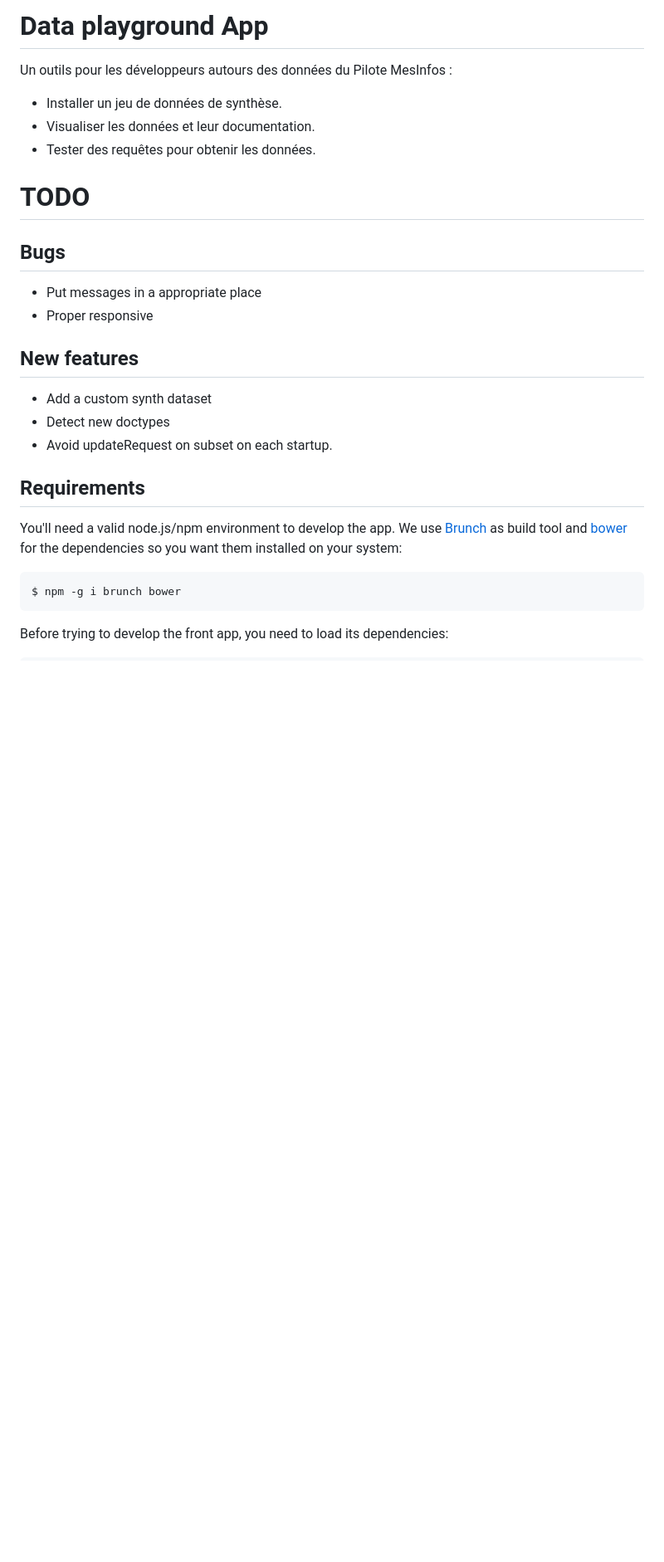
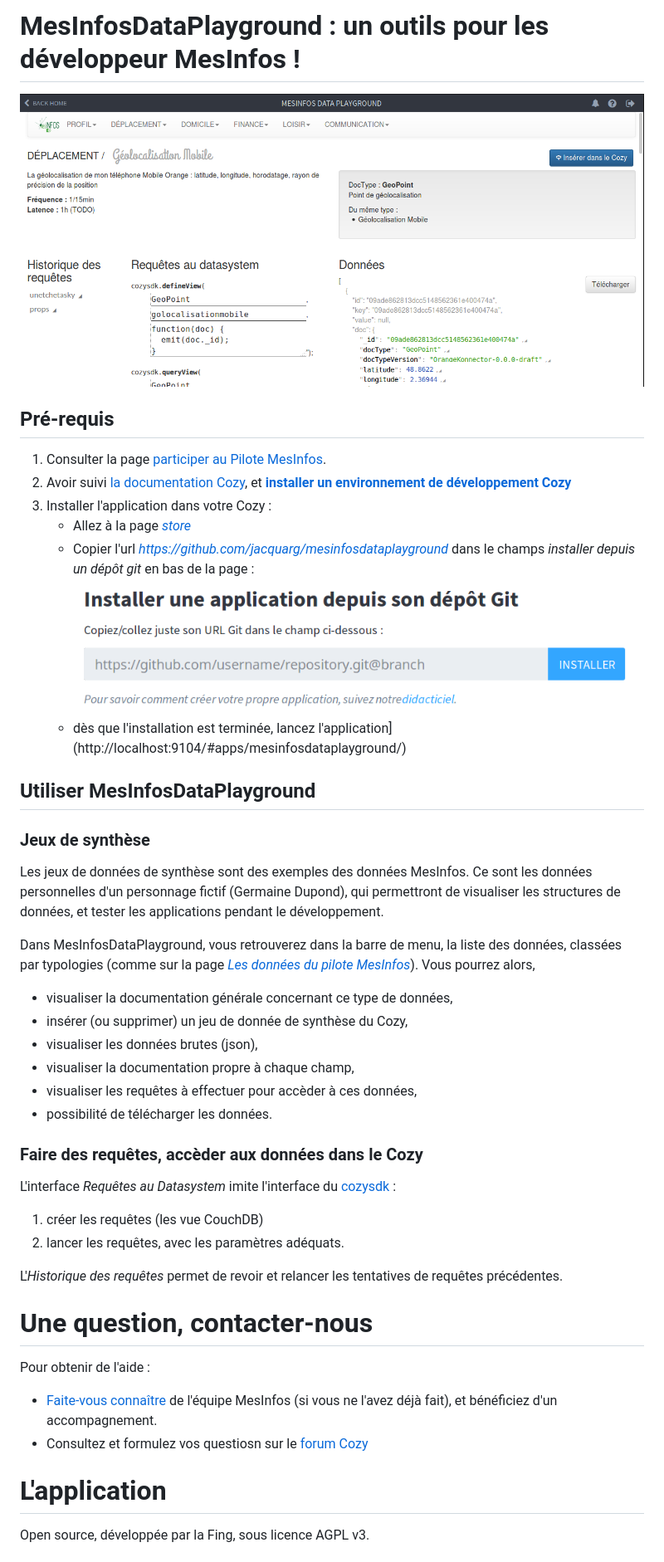
Before and after one commit to jacquarg/mesinfos-dev, a Markdown page: README.md, the part around the change printed below. Shown: that part at 83% size. Drawn GitHub-style; pictures changed too: img/documentation/cozy_install_field_fr.png (added), img/documentation/screenshot_main.png (added); blank space fills up the shorter version.

Commit message:
Add documentation.

````diff
--- a/README.md
+++ b/README.md
@@ -1,27 +1,50 @@
-# Data playground App
+# MesInfosDataPlayground : un outils pour les développeur MesInfos !
 
-Un outils pour les développeurs autours des données du Pilote MesInfos :
-* Installer un jeu de données de synthèse.
-* Visualiser les données et leur documentation.
-* Tester des requêtes pour obtenir les données.
+![MesInfosDataPlayground Screenshot](img/documentation/screenshot_main.png)
 
-# TODO
 
-## Bugs
-* Put messages in a appropriate place
-* Proper responsive
+## Pré-requis
+1. Consulter la page [participer au Pilote MesInfos](http://mesinfos.fing.org/participer/).
+2. Avoir suivi [la documentation Cozy](https://dev.cozy.io), et **[installer un environnement de développement Cozy](https://dev.cozy.io/#getting-started)**
+3. Installer l'application dans votre Cozy :
+    * Allez à la page [_store_](http://localhost:9104/#applications)
+    * Copier l'url _https://github.com/jacquarg/mesinfosdataplayground_ dans le champs _installer depuis un dépôt git_ en bas de la page :
+    ![Installer une application depuis un dépôt git](img/documentation/cozy_install_field_fr.png)
+    * dès que l'installation est terminée, lancez l'application](http://localhost:9104/#apps/mesinfosdataplayground/)
 
-## New features
-* Add a custom synth dataset
-* Detect new doctypes
-* Avoid updateRequest on subset on each startup.
 
-## Requirements
+## Utiliser MesInfosDataPlayground
 
-You'll need a valid node.js/npm environment to develop the app. We use [Brunch](http://brunch.io/) as build tool and [bower](http://bower.io/) for the dependencies so you want them installed on your system:
+### Jeux de synthèse
 
-```sh
-$ npm -g i brunch bower
-```
+Les jeux de données de synthèse sont des exemples des données MesInfos. Ce sont les données personnelles d'un personnage fictif (Germaine Dupond), qui permettront de visualiser les structures de données, et tester les applications pendant le développement.
 
-Before trying to develop the front app, you need to load its dependencies:
+Dans MesInfosDataPlayground, vous retrouverez dans la barre de menu, la liste des données, classées par typologies (comme sur la page _[Les données du pilote MesInfos](http://mesinfos.fing.org/cartographies/datapilote/)_). Vous pourrez alors,
+* visualiser la documentation générale concernant ce type de données,
+* insérer (ou supprimer) un jeu de donnée de synthèse du Cozy,
+* visualiser les données brutes (json),
+* visualiser la documentation propre à chaque champ,
+* visualiser les requêtes à effectuer pour accèder à ces données,
+* possibilité de télécharger les données.
+
+
+### Faire des requêtes, accèder aux données dans le Cozy
+L'interface _Requêtes au Datasystem_ imite l'interface du [cozysdk](https://github.com/cozy/cozy-browser-sdk) :
+
+1. créer les requêtes (les vue CouchDB)
+2. lancer les requêtes, avec les paramètres adéquats.
+
+L'_Historique des requêtes_ permet de revoir et relancer les tentatives de requêtes précédentes.
+
+
+# Une question, contacter-nous
+
+Pour obtenir de l'aide :
+* [Faite-vous connaître](https://form.jotformeu.com/62294446261356) de l'équipe MesInfos (si vous ne l'avez déjà fait), et bénéficiez d'un accompagnement.
+* Consultez et formulez vos questiosn sur le [forum Cozy](https://forum.cozy.io/)
+
+
+# L'application
+
+Open source, développée par la Fing, sous licence AGPL v3.
+
````
Also changed, not shown: other parts of README.md (+26 -12 lines), 1 other file.
